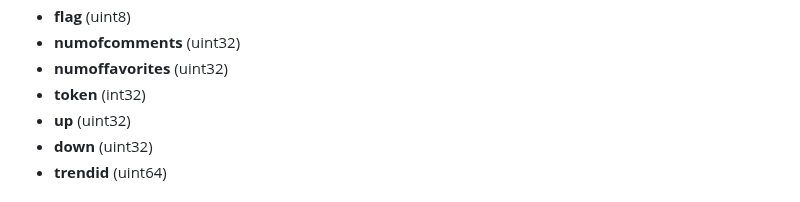
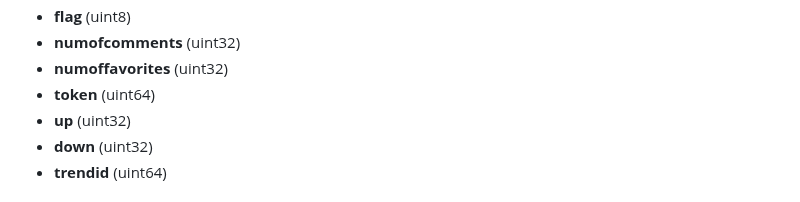
Before and after one commit to cubebased/doc, a Markdown page: archtitecture/smartcontract.md, the part around the change. GitHub-like rendering.

Commit message:
Update Contract documentation

```diff
--- a/archtitecture/smartcontract.md
+++ b/archtitecture/smartcontract.md
@@ -321,7 +321,7 @@ Type: uploads
   - **flag** (uint8)
   - **numofcomments** (uint32)
   - **numoffavorites** (uint32)
-  - **token** (int32)
+  - **token** (uint64)
   - **up** (uint32)
   - **down** (uint32)
   - **trendid** (uint64)
```
